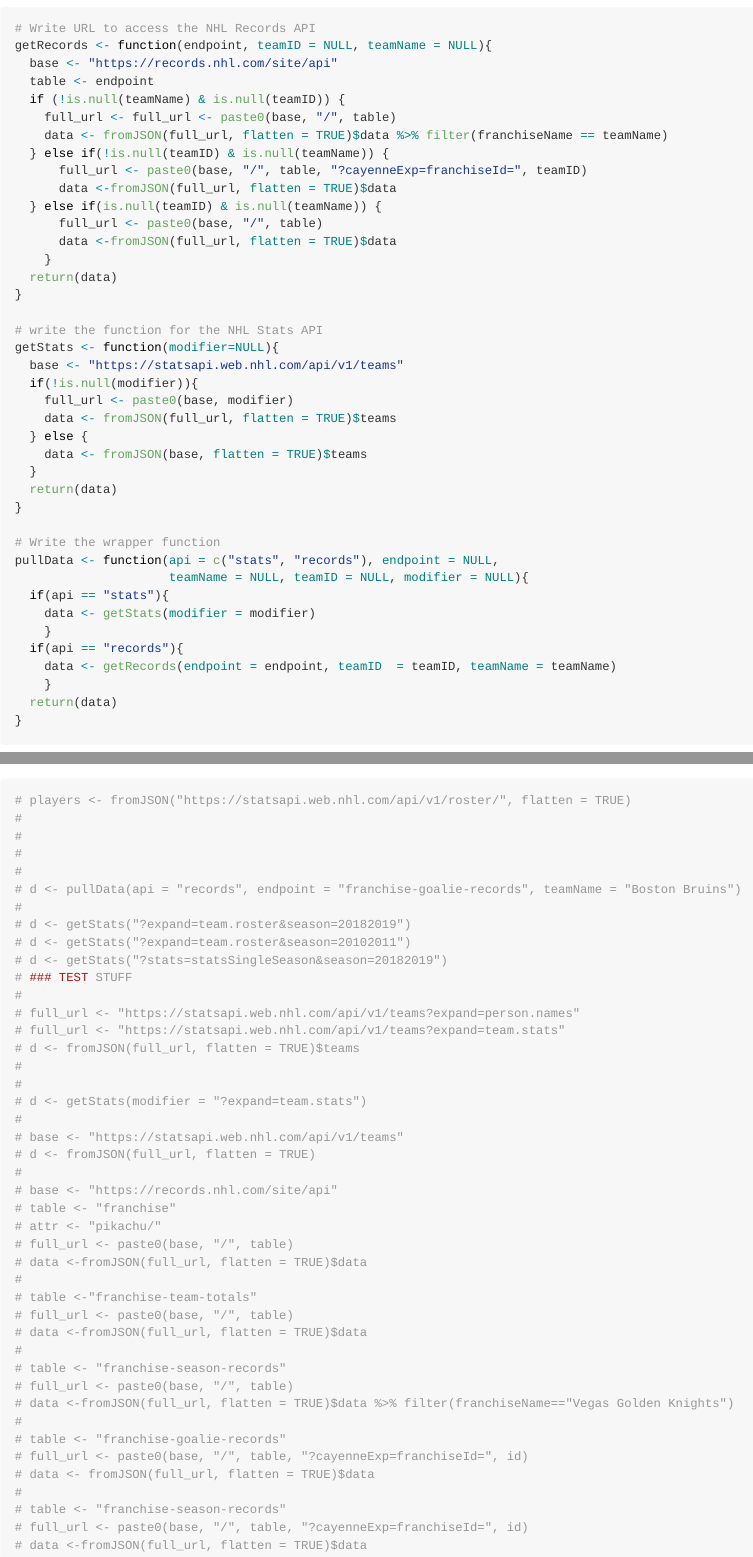
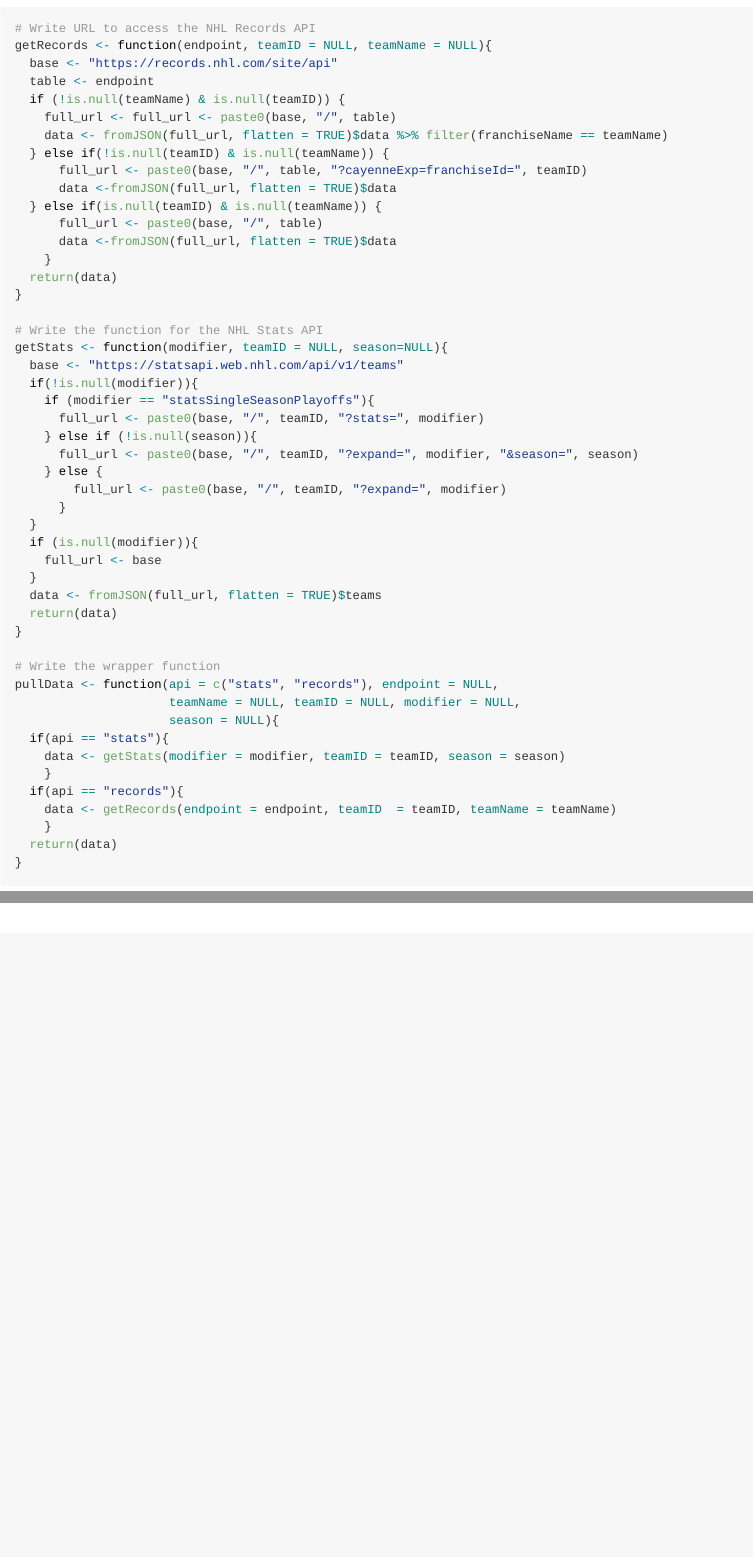
Before and after one commit to manaaziz/ST558-RProj1, an R Markdown document (ST558-RProj1.Rmd): the page in a window 1100 px wide, from 920 px down, and a second part further down, joined at a grey line. Rendered offline with R 4.5, knitr and Pandoc, with nearby package versions; some code elsewhere in the file could not run offline.

Commit message:
fixed function, got rid of the test part of the file

````diff
--- a/ST558-RProj1.Rmd
+++ b/ST558-RProj1.Rmd
@@ -51,23 +51,31 @@ getRecords <- function(endpoint, teamID = NULL, teamName = NULL){
   return(data)
 }
 
-# write the function for the NHL Stats API
-getStats <- function(modifier=NULL){
+# Write the function for the NHL Stats API
+getStats <- function(modifier, teamID = NULL, season=NULL){
   base <- "https://statsapi.web.nhl.com/api/v1/teams"
   if(!is.null(modifier)){
-    full_url <- paste0(base, modifier)
-    data <- fromJSON(full_url, flatten = TRUE)$teams
-  } else {
-    data <- fromJSON(base, flatten = TRUE)$teams
+    if (modifier == "statsSingleSeasonPlayoffs"){
+      full_url <- paste0(base, "/", teamID, "?stats=", modifier)
+    } else if (!is.null(season)){
+      full_url <- paste0(base, "/", teamID, "?expand=", modifier, "&season=", season)
+    } else {
+        full_url <- paste0(base, "/", teamID, "?expand=", modifier)
+      }
   }
+  if (is.null(modifier)){
+    full_url <- base
+  }
+  data <- fromJSON(full_url, flatten = TRUE)$teams
   return(data)
 }
 
 # Write the wrapper function
 pullData <- function(api = c("stats", "records"), endpoint = NULL,
-                     teamName = NULL, teamID = NULL, modifier = NULL){
+                     teamName = NULL, teamID = NULL, modifier = NULL,
+                     season = NULL){
   if(api == "stats"){
-    data <- getStats(modifier = modifier)
+    data <- getStats(modifier = modifier, teamID = teamID, season = season)
     }
   if(api == "records"){
     data <- getRecords(endpoint = endpoint, teamID  = teamID, teamName = teamName)
@@ -234,44 +237,0 @@ plot6
-# players <- fromJSON("https://statsapi.web.nhl.com/api/v1/roster/", flatten = TRUE)
-#
-#
-#
-#
-# d <- pullData(api = "records", endpoint = "franchise-goalie-records", teamName = "Boston Bruins")
-#
-# d <- getStats("?expand=team.roster&season=20182019")
-# d <- getStats("?expand=team.roster&season=20102011")
-# d <- getStats("?stats=statsSingleSeason&season=20182019")
-# ### TEST STUFF
-#
-# full_url <- "https://statsapi.web.nhl.com/api/v1/teams?expand=person.names"
-# full_url <- "https://statsapi.web.nhl.com/api/v1/teams?expand=team.stats"
-# d <- fromJSON(full_url, flatten = TRUE)$teams
-#
-#
-# d <- getStats(modifier = "?expand=team.stats")
-#
-# base <- "https://statsapi.web.nhl.com/api/v1/teams"
-# d <- fromJSON(full_url, flatten = TRUE)
-#
-# base <- "https://records.nhl.com/site/api"
-# table <- "franchise"
-# attr <- "pikachu/"
-# full_url <- paste0(base, "/", table)
-# data <-fromJSON(full_url, flatten = TRUE)$data
-#
-# table <-"franchise-team-totals"
-# full_url <- paste0(base, "/", table)
-# data <-fromJSON(full_url, flatten = TRUE)$data
-#
-# table <- "franchise-season-records"
-# full_url <- paste0(base, "/", table)
-# data <-fromJSON(full_url, flatten = TRUE)$data %>% filter(franchiseName=="Vegas Golden Knights")
-#
-# table <- "franchise-goalie-records"
-# full_url <- paste0(base, "/", table, "?cayenneExp=franchiseId=", id)
-# data <- fromJSON(full_url, flatten = TRUE)$data
-#
-# table <- "franchise-season-records"
-# full_url <- paste0(base, "/", table, "?cayenneExp=franchiseId=", id)
-# data <-fromJSON(full_url, flatten = TRUE)$data
-```
````
Also changed, not shown: ST558-RProj1.Rmd (8 more changed lines).
